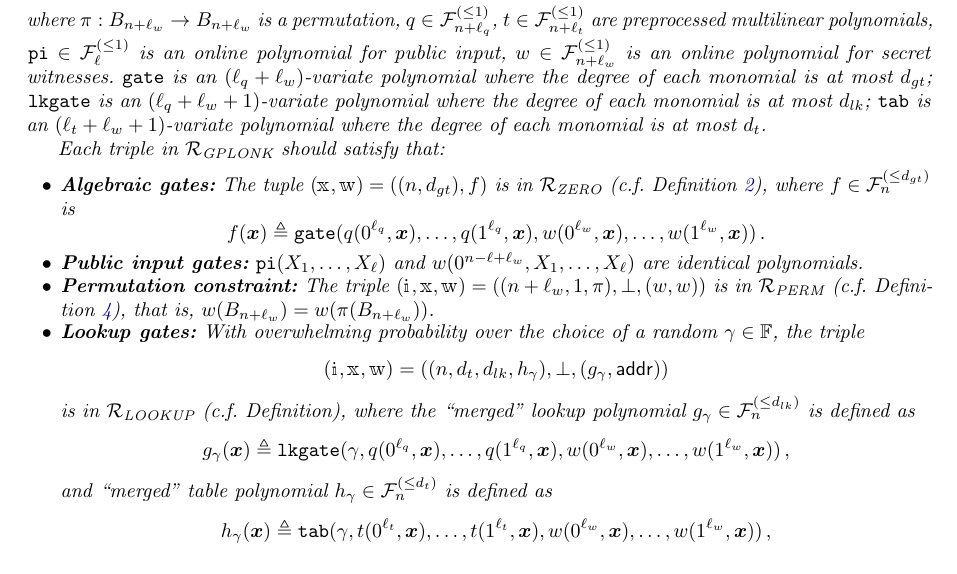
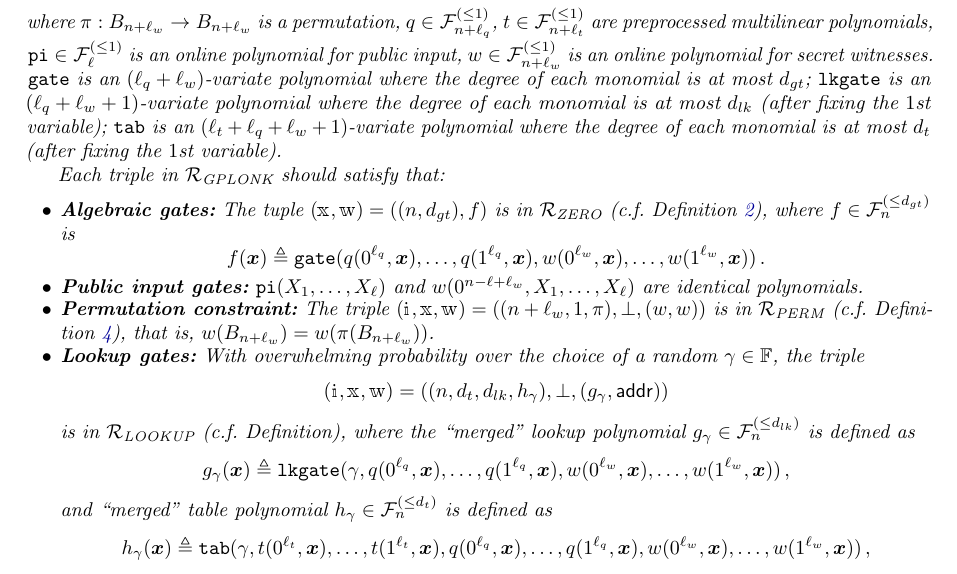
Before and after one commit to EspressoSystems/hyperplonk, a LaTeX thesis (doc/main.tex, which reads doc/hyperplonk.tex): part of page 6 of 7, cut so that both start at the same text. Compiled offline with pdfLaTeX.

Commit message:
minor: make generalized plonk more general

```diff
--- a/doc/hyperplonk.tex
+++ b/doc/hyperplonk.tex
@@ -146,9 +146,9 @@ incorporate randomness and have higher degrees.
     $\gatep$ is an $(\lsel+\lwit)$-variate polynomial where the degree of each monomial
     is at most $\dgate$;
     $\lgatep$ is an $(\lsel+\lwit+1)$-variate polynomial where the degree of each monomial
-    is at most $\dlk$;
-    $\ltabp$ is an $(\ltab+\lwit+1)$-variate polynomial where the degree of each monomial
-    is at most $\dtab$.
+    is at most $\dlk$ (after fixing the $1$st variable);
+    $\ltabp$ is an $(\ltab+\lsel+\lwit+1)$-variate polynomial where the degree of each monomial
+    is at most $\dtab$ (after fixing the $1$st variable).
 
     Each triple in $\RGPLONK$ should satisfy that:
     \begin{itemize}
@@ -173,7 +173,7 @@ incorporate randomness and have higher degrees.
             \]
             and ``merged'' table polynomial $h_{\gamma} \in \bdp{n}{\dtab}$ is defined as
             \[
-              h_{\gamma}(\xv) \deq \ltabp(\gamma, \tabp(0^{\ltab}, \xv), \dots, \tabp(1^{\ltab}, \xv), \witp(0^{\lwit}, \xv), \dots, \witp(1^{\lwit}, \xv)) \,,
+              h_{\gamma}(\xv) \deq \ltabp(\gamma, \tabp(0^{\ltab}, \xv), \dots, \tabp(1^{\ltab}, \xv), \sel(0^{\lsel}, \xv), \dots, \sel(1^{\lsel}, \xv), \witp(0^{\lwit}, \xv), \dots, \witp(1^{\lwit}, \xv)) \,,
             \]
     \end{itemize}
 \end{definition}
```
